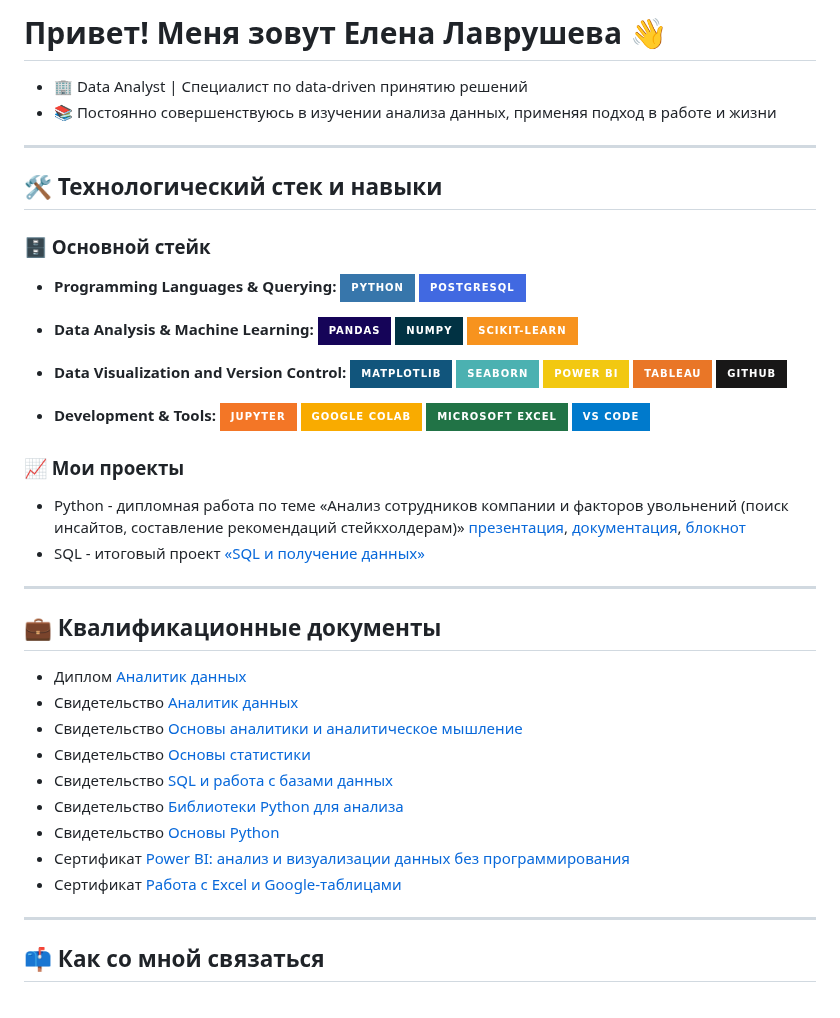
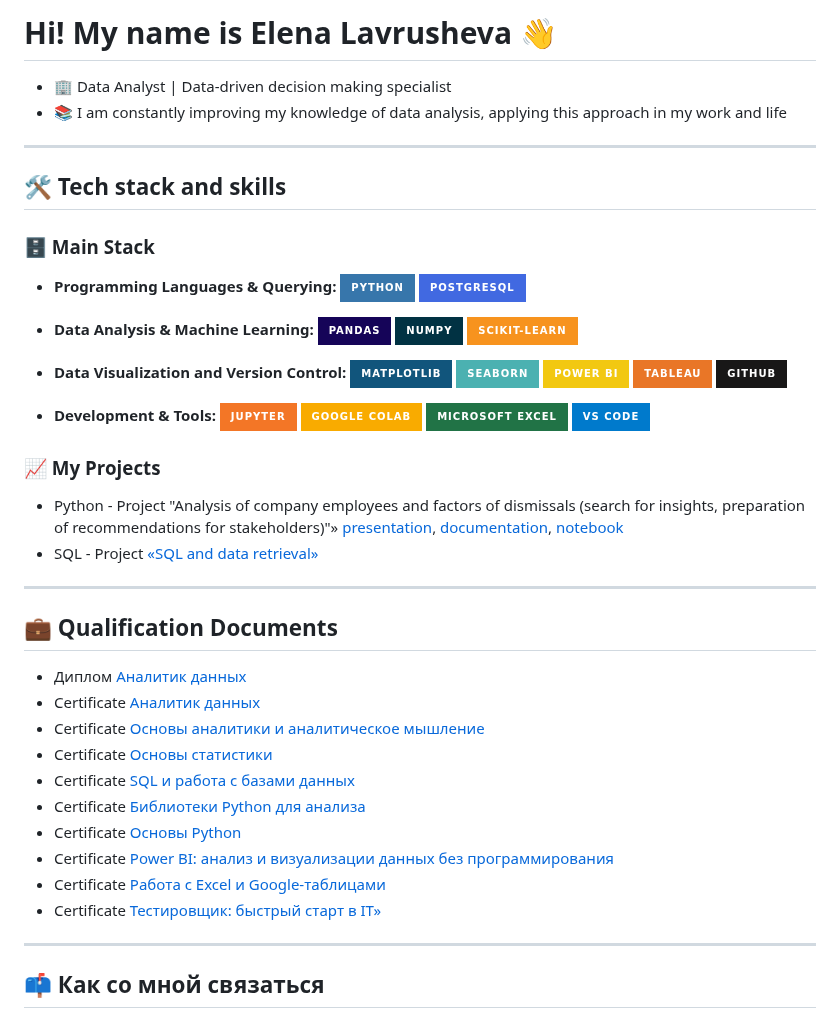
Before and after one commit to Elen-Lavr/Elen-Lavr, a Markdown page: README.md, the part around the change. GitHub-like rendering; badges without logos.

```diff
--- a/README.md
+++ b/README.md
@@ -1,13 +1,13 @@
-# Привет! Меня зовут Елена Лаврушева 👋
+# Hi! My name is Elena Lavrusheva 👋
 
-- 🏢 Data Analyst | Специалист по data-driven принятию решений
-- 📚 Постоянно совершенствуюсь в изучении анализа данных, применяя подход в работе и жизни
+- 🏢 Data Analyst | Data-driven decision making specialist
+- 📚 I am constantly improving my knowledge of data analysis, applying this approach in my work and life
 
 ---
 
-## 🛠️ Технологический стек и навыки
+## 🛠️ Tech stack and skills
 
-### 🗄️ Основной стейк
+### 🗄️ Main Stack
 - **Programming Languages & Querying:**
 ![Python](https://img.shields.io/badge/Python-3776AB?style=for-the-badge&logo=python&logoColor=white)
 ![PostgreSQL](https://img.shields.io/badge/PostgreSQL-4169E1?style=for-the-badge&logo=postgresql&logoColor=white)
@@ -31,21 +31,22 @@
 ![VS Code](https://img.shields.io/badge/VS_Code-007ACC?style=for-the-badge&logo=visual-studio-code&logoColor=white)
 
 
-### 📈 Мои проекты
-- Python - дипломная работа по теме «Анализ сотрудников компании и факторов увольнений (поиск инсайтов, составление рекомендаций стейкхолдерам)» [презентация](https://docs.google.com/presentation/d/1T62pE2gxabrzqUdDwJtrXIX00CGbjE3W-6_ucWyvaAw/edit?usp=drive_link), [документация](https://docs.google.com/document/d/1nRBsEwDocHEfVZivZRKNHM0efwtv2Zam/edit?usp=drive_link&ouid=115475321101961781777&rtpof=true&sd=true), [блокнот](https://colab.research.google.com/drive/1YcXaNxrBdmPzy8ZANEDmNNY0ZCgDsBiS?usp=drive_link)
-- SQL - итоговый проект [«SQL и получение данных»](https://drive.google.com/file/d/1Yay6eMFV2d9MVfS1o6HXFtIiiwlTHnUk/view)
+### 📈 My Projects
+- Python - Project "Analysis of company employees and factors of dismissals (search for insights, preparation of recommendations for stakeholders)"» [presentation](https://docs.google.com/presentation/d/1T62pE2gxabrzqUdDwJtrXIX00CGbjE3W-6_ucWyvaAw/edit?usp=drive_link), [documentation](https://docs.google.com/document/d/1nRBsEwDocHEfVZivZRKNHM0efwtv2Zam/edit?usp=drive_link&ouid=115475321101961781777&rtpof=true&sd=true), [notebook](https://colab.research.google.com/drive/1YcXaNxrBdmPzy8ZANEDmNNY0ZCgDsBiS?usp=drive_link)
+- SQL - Project [«SQL and data retrieval»](https://drive.google.com/file/d/1Yay6eMFV2d9MVfS1o6HXFtIiiwlTHnUk/view)
 
 ---
-##  💼 Квалификационные документы
+##  💼 Qualification Documents
 - Диплом [Аналитик данных]()
-- Свидетельство [Аналитик данных](https://drive.google.com/file/d/1S3zms0H2frGiDMNjlNuTQR5HksHuRXUF/view?usp=sharing)
-- Свидетельство [Основы аналитики и аналитическое мышление](https://drive.google.com/file/d/1eQCZcFzxW7dHNsBbwO6DruxNuGvEZ6S3/view?usp=sharing)
-- Свидетельство [Основы статистики](https://drive.google.com/file/d/1bk744hCeh_4_Qntdyt17EaEaqNh3u1QW/view?usp=sharing)
-- Свидетельство [SQL и работа с базами данных](https://drive.google.com/file/d/1700N2SpGLP1mHby0Y7RgMUfb014FJFKo/view?usp=sharing)
-- Свидетельство [Библиотеки Python для анализа](https://drive.google.com/file/d/18zfR6559zuainiLroxQw5jyNgyMNkjJj/view?usp=sharing)
-- Свидетельство [Основы Python](https://drive.google.com/file/d/1AdtqDwZVBDDENDLplcoVFO0VnprgUgC9/view?usp=sharing)
-- Сертификат [Power BI: анализ и визуализации данных без программирования](https://drive.google.com/file/d/1OqFrFQhh8Wd4NmwEDncgrnMu2AzhV5zb/view?usp=sharing)
-- Сертификат [Работа с Excel и Google-таблицами](https://drive.google.com/file/d/1Nt2dmTKt7MCMyZh0ypBtp8VsrMofK1x6/view?usp=sharing)
+- Certificate [Аналитик данных](https://drive.google.com/file/d/1S3zms0H2frGiDMNjlNuTQR5HksHuRXUF/view?usp=sharing)
+- Certificate [Основы аналитики и аналитическое мышление](https://drive.google.com/file/d/1eQCZcFzxW7dHNsBbwO6DruxNuGvEZ6S3/view?usp=sharing)
+- Certificate [Основы статистики](https://drive.google.com/file/d/1bk744hCeh_4_Qntdyt17EaEaqNh3u1QW/view?usp=sharing)
+- Certificate [SQL и работа с базами данных](https://drive.google.com/file/d/1700N2SpGLP1mHby0Y7RgMUfb014FJFKo/view?usp=sharing)
+- Certificate [Библиотеки Python для анализа](https://drive.google.com/file/d/18zfR6559zuainiLroxQw5jyNgyMNkjJj/view?usp=sharing)
+- Certificate [Основы Python](https://drive.google.com/file/d/1AdtqDwZVBDDENDLplcoVFO0VnprgUgC9/view?usp=sharing)
+- Certificate [Power BI: анализ и визуализации данных без программирования](https://drive.google.com/file/d/1OqFrFQhh8Wd4NmwEDncgrnMu2AzhV5zb/view?usp=sharing)
+- Certificate [Работа с Excel и Google-таблицами](https://drive.google.com/file/d/1Nt2dmTKt7MCMyZh0ypBtp8VsrMofK1x6/view?usp=sharing)
+- Certificate [Тестировщик: быстрый старт в IT»](https://drive.google.com/file/d/1Q5TicwBEQtQLeCoaDs_MZZm6Yk3H_Ptl/view?usp=sharing)
 ---
 
 ## 📫 Как со мной связаться
```
